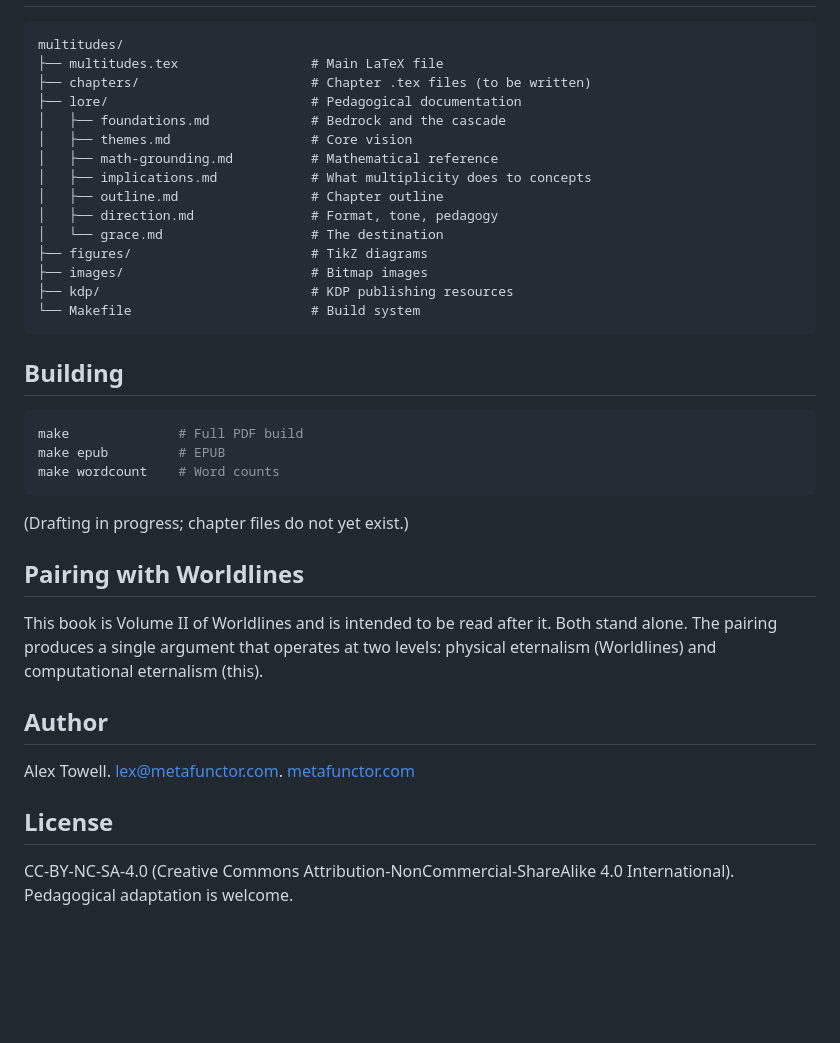
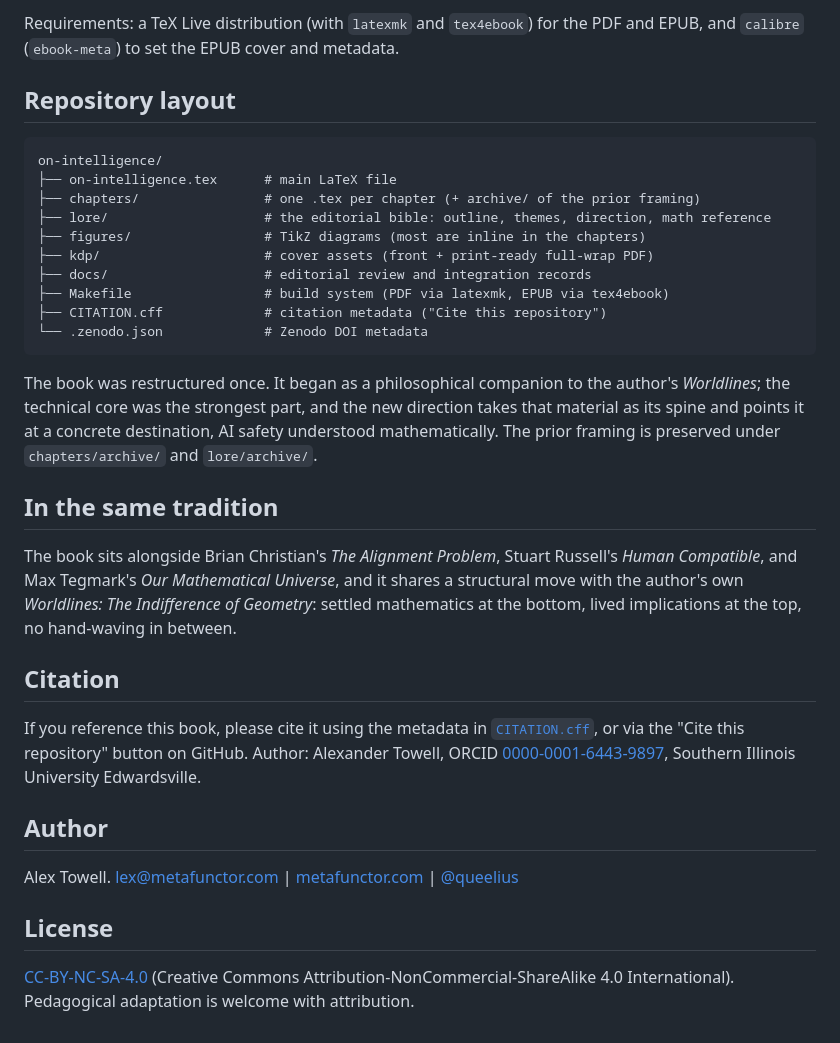
Before and after one commit to queelius/on-intelligence, a Markdown page: README.md, the part around one of its changes. GitHub-like rendering; blank space fills up the shorter version.

````diff
--- a/README.md
+++ b/README.md
@@ -48,40 +55,34 @@ Bayesian inference is the indexing procedure. The simplicity bias is the natural
+Requirements: a TeX Live distribution (with `latexmk` and `tex4ebook`) for the PDF and EPUB, and `calibre` (`ebook-meta`) to set the EPUB cover and metadata.
+
+## Repository layout
 
 ```
-multitudes/
-├── multitudes.tex                 # Main LaTeX file
-├── chapters/                      # Chapter .tex files (to be written)
-├── lore/                          # Pedagogical documentation
-│   ├── foundations.md             # Bedrock and the cascade
-│   ├── themes.md                  # Core vision
-│   ├── math-grounding.md          # Mathematical reference
-│   ├── implications.md            # What multiplicity does to concepts
-│   ├── outline.md                 # Chapter outline
-│   ├── direction.md               # Format, tone, pedagogy
-│   └── grace.md                   # The destination
-├── figures/                       # TikZ diagrams
-├── images/                        # Bitmap images
-├── kdp/                           # KDP publishing resources
-└── Makefile                       # Build system
+on-intelligence/
+├── on-intelligence.tex      # main LaTeX file
+├── chapters/                # one .tex per chapter (+ archive/ of the prior framing)
+├── lore/                    # the editorial bible: outline, themes, direction, math reference
+├── figures/                 # TikZ diagrams (most are inline in the chapters)
+├── kdp/                     # cover assets (front + print-ready full-wrap PDF)
+├── docs/                    # editorial review and integration records
+├── Makefile                 # build system (PDF via latexmk, EPUB via tex4ebook)
+├── CITATION.cff             # citation metadata ("Cite this repository")
+└── .zenodo.json             # Zenodo DOI metadata
 ```
 
-## Building
+The book was restructured once. It began as a philosophical companion to the author's *Worldlines*; the technical core was the strongest part, and the new direction takes that material as its spine and points it at a concrete destination, AI safety understood mathematically. The prior framing is preserved under `chapters/archive/` and `lore/archive/`.
 
-```bash
-make              # Full PDF build
-make epub         # EPUB
-make wordcount    # Word counts
-```
+## In the same tradition
 
-(Drafting in progress; chapter files do not yet exist.)
+The book sits alongside Brian Christian's *The Alignment Problem*, Stuart Russell's *Human Compatible*, and Max Tegmark's *Our Mathematical Universe*, and it shares a structural move with the author's own *Worldlines: The Indifference of Geometry*: settled mathematics at the bottom, lived implications at the top, no hand-waving in between.
 
-## Pairing with Worldlines
+## Citation
 
-This book is Volume II of Worldlines and is intended to be read after it. Both stand alone. The pairing produces a single argument that operates at two levels: physical eternalism (Worldlines) and computational eternalism (this).
+If you reference this book, please cite it using the metadata in [`CITATION.cff`](CITATION.cff), or via the "Cite this repository" button on GitHub. Author: Alexander Towell, ORCID [0000-0001-6443-9897](https://orcid.org/0000-0001-6443-9897), Southern Illinois University Edwardsville.
 
 ## Author
 
-Alex Towell. [lex@metafunctor.com](mailto:lex@metafunctor.com). [metafunctor.com](https://metafunctor.com)
+Alex Towell. [lex@metafunctor.com](mailto:lex@metafunctor.com) | [metafunctor.com](https://metafunctor.com) | [@queelius](https://github.com/queelius)
 
 ## License
 
-CC-BY-NC-SA-4.0 (Creative Commons Attribution-NonCommercial-ShareAlike 4.0 International). Pedagogical adaptation is welcome.
+[CC-BY-NC-SA-4.0](LICENSE) (Creative Commons Attribution-NonCommercial-ShareAlike 4.0 International). Pedagogical adaptation is welcome with attribution.
````
Also changed, not shown: other parts of README.md (+38 -31 lines).
